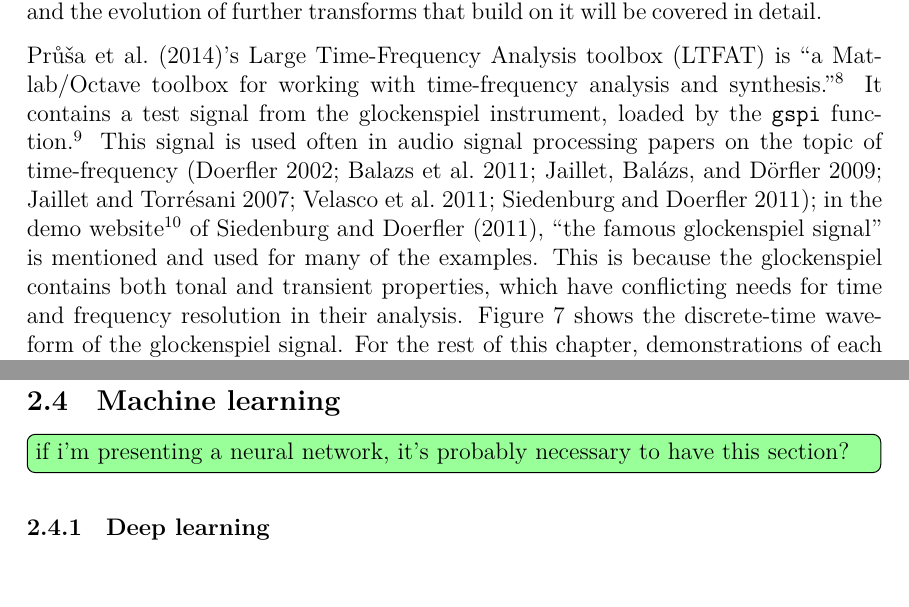
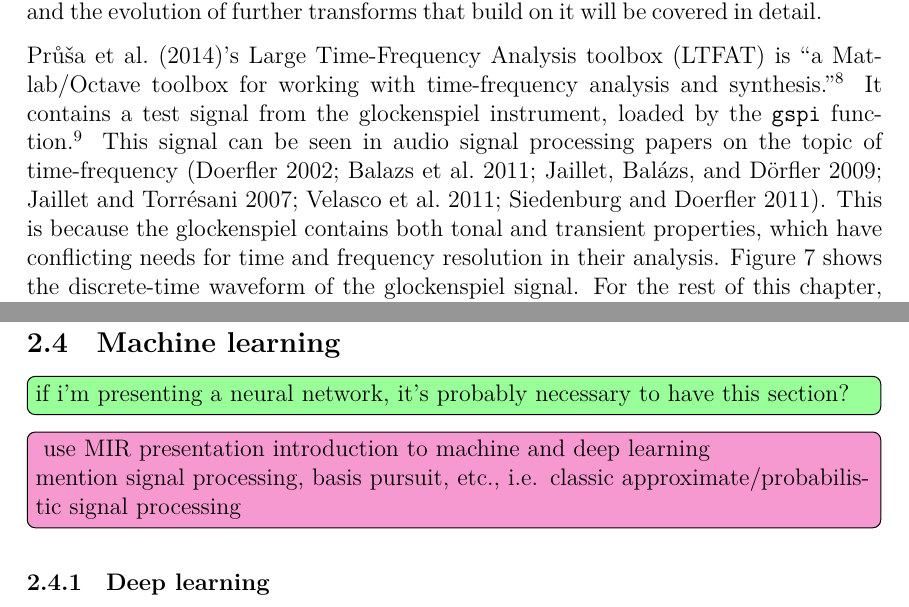
Before and after one commit to sevagh/xumx_slicq_extra, a LaTeX paper (latex/report.tex, which reads latex/ch2_background.tex): two parts of pages 13 and 29 of 50 before the commit and two parts of pages 13 and 28 of 49 after it, joined at a grey line, cut so that both start at the same text. Compiled offline with XeLaTeX.

Commit message:
Spacing tweaks, and mark todos

```diff
--- a/latex/ch2_background.tex
+++ b/latex/ch2_background.tex
@@ -68,7 +68,7 @@ Second, the continuous amplitude needs to be quantized. Stated by \textcite[Chap
 
 Throughout this section, the description of the Fourier transform of acoustic signals and the evolution of further transforms that build on it will be covered in detail.
 
-\textcite{ltfat}'s Large Time-Frequency Analysis toolbox (LTFAT) is ``a Matlab/Octave toolbox for working with time-frequency analysis and synthesis.''\footnote{\url{http://ltfat.org/}} It contains a test signal from the glockenspiel instrument, loaded by the \Verb#gspi# function.\footnote{\url{https://ltfat.github.io/doc/signals/gspi.html}} This signal is used often in audio signal processing papers on the topic of time-frequency (\cite{doerflerphd, balazs, jaillet, tfjigsaw, invertiblecqt, wmdct}); in the demo website\footnote{\url{https://homepage.univie.ac.at/monika.doerfler/StrucAudio.html}} of \textcite{wmdct}, ``the famous glockenspiel signal'' is mentioned and used for many of the examples. This is because the glockenspiel contains both tonal and transient properties, which have conflicting needs for time and frequency resolution in their analysis. Figure \ref{fig:glockwaveform} shows the discrete-time waveform of the glockenspiel signal. For the rest of this chapter, demonstrations of each transform will use this same glockenspiel signal as the input $x[n]$.
+\textcite{ltfat}'s Large Time-Frequency Analysis toolbox (LTFAT) is ``a Matlab/Octave toolbox for working with time-frequency analysis and synthesis.''\footnote{\url{http://ltfat.org/}} It contains a test signal from the glockenspiel instrument, loaded by the \Verb#gspi# function.\footnote{\url{https://ltfat.github.io/doc/signals/gspi.html}} This signal can be seen in audio signal processing papers on the topic of time-frequency (\cite{doerflerphd, balazs, jaillet, tfjigsaw, invertiblecqt, wmdct}). This is because the glockenspiel contains both tonal and transient properties, which have conflicting needs for time and frequency resolution in their analysis. Figure \ref{fig:glockwaveform} shows the discrete-time waveform of the glockenspiel signal. For the rest of this chapter, demonstrations of each transform will use this same glockenspiel signal as the input $x[n]$. The signal contains 262144 samples, and is sampled with a rate of 44100 Hz, meaning the total duration is $\sfrac{262144}{44100} \approx$ 5.94 seconds.
 
 \begin{figure}[ht]
 	\centering
@@ -389,6 +387,11 @@ mel, bark
 
 \ichfeedback{if i'm presenting a neural network, it's probably necessary to have this section?}
 
+\chaptertodo{
+	use MIR presentation introduction to machine and deep learning\\
+	mention signal processing, basis pursuit, etc., i.e. classic approximate/probabilistic signal processing
+}
+
 \subsubsection{Deep learning}
 \label{sec:dl}
 
```
Also changed, not shown: latex/citations.bib (+1 -1 lines), latex/ch2_background.tex (6 more changed lines).
